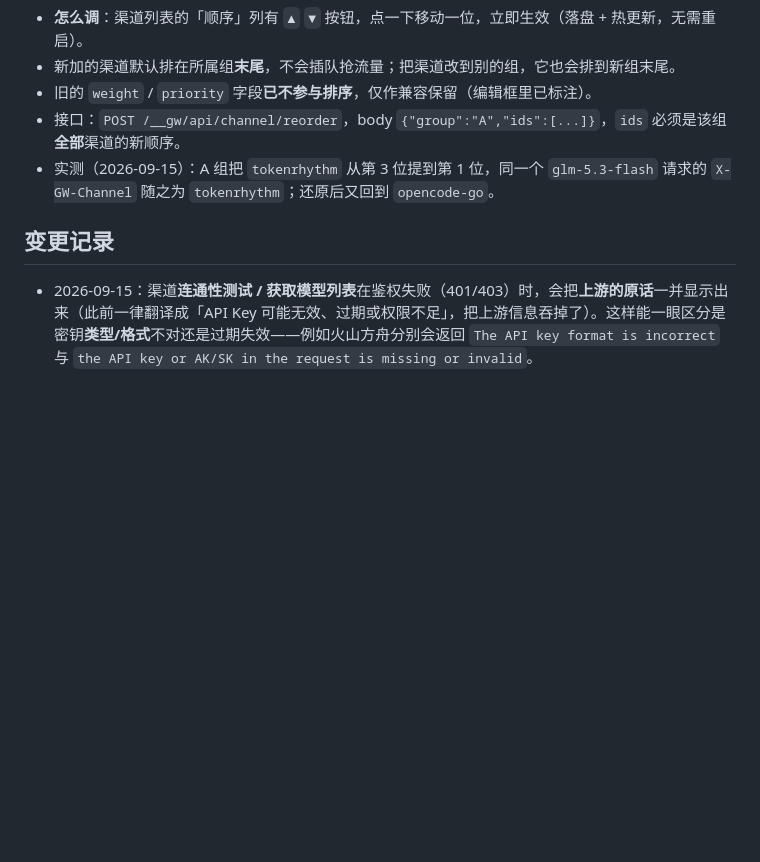
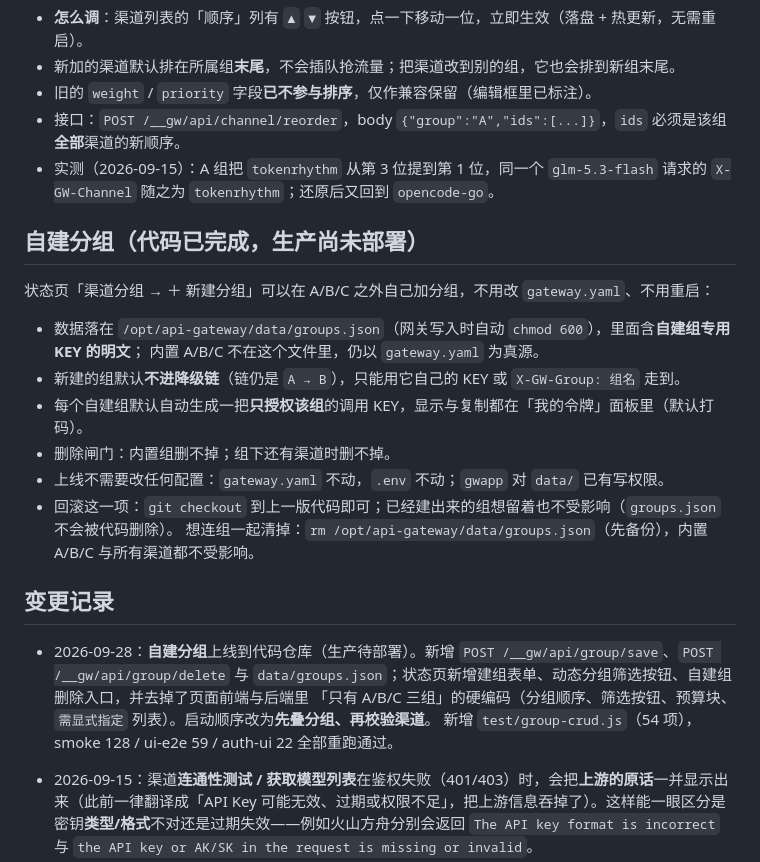
Before and after one commit to YuemingHub/Ming-Gateway, a Markdown page: DEPLOY-STATUS.md, the part around the change. GitHub-like rendering; blank space fills up the shorter version.

```diff
--- a/DEPLOY-STATUS.md
+++ b/DEPLOY-STATUS.md
@@ -70,7 +70,25 @@ systemctl disable --now api-gateway
 - 接口：`POST /__gw/api/channel/reorder`，body `{"group":"A","ids":[...]}`，`ids` 必须是该组**全部**渠道的新顺序。
 - 实测（2026-09-15）：A 组把 `tokenrhythm` 从第 3 位提到第 1 位，同一个 `glm-5.3-flash` 请求的 `X-GW-Channel` 随之为 `tokenrhythm`；还原后又回到 `opencode-go`。
 
+## 自建分组（代码已完成，生产尚未部署）
+
+状态页「渠道分组 → ＋ 新建分组」可以在 A/B/C 之外自己加分组，不用改 `gateway.yaml`、不用重启：
+
+- 数据落在 `/opt/api-gateway/data/groups.json`（网关写入时自动 `chmod 600`），里面含**自建组专用 KEY 的明文**；
+  内置 A/B/C 不在这个文件里，仍以 `gateway.yaml` 为真源。
+- 新建的组默认**不进降级链**（链仍是 `A → B`），只能用它自己的 KEY 或 `X-GW-Group: 组名` 走到。
+- 每个自建组默认自动生成一把**只授权该组**的调用 KEY，显示与复制都在「我的令牌」面板里（默认打码）。
+- 删除闸门：内置组删不掉；组下还有渠道时删不掉。
+- 上线不需要改任何配置：`gateway.yaml` 不动，`.env` 不动；`gwapp` 对 `data/` 已有写权限。
+- 回滚这一项：`git checkout` 到上一版代码即可；已经建出来的组想留着也不受影响（`groups.json` 不会被代码删除）。
+  想连组一起清掉：`rm /opt/api-gateway/data/groups.json`（先备份），内置 A/B/C 与所有渠道都不受影响。
+
 ## 变更记录
+
+- 2026-09-28：**自建分组**上线到代码仓库（生产待部署）。新增 `POST /__gw/api/group/save`、`POST /__gw/api/group/delete`
+  与 `data/groups.json`；状态页新增建组表单、动态分组筛选按钮、自建组删除入口，并去掉了页面前端与后端里
+  「只有 A/B/C 三组」的硬编码（分组顺序、筛选按钮、预算块、`需显式指定` 列表）。启动顺序改为**先叠分组、再校验渠道**。
+  新增 `test/group-crud.js`（54 项），smoke 128 / ui-e2e 59 / auth-ui 22 全部重跑通过。
 
 - 2026-09-15：渠道**连通性测试 / 获取模型列表**在鉴权失败（401/403）时，会把**上游的原话**一并显示出来（此前一律翻译成「API Key 可能无效、过期或权限不足」，把上游信息吞掉了）。这样能一眼区分是密钥**类型/格式**不对还是过期失效——例如火山方舟分别会返回 `The API key format is incorrect` 与 `the API key or AK/SK in the request is missing or invalid`。
 - 2026-09-15：管理面登录用户名由默认 `admin` 改为自定义值（见服务器 `gateway.yaml` 的 `server.auth.username`），密码仍由 `.env` 的 `GATEWAY_ADMIN_PASSWORD` 提供。改动前的 `gateway.yaml` 与 `.env` 已在服务器同目录留备份 `*.bak-20260915*`。密码值不入库、也不写进本文件。
```
Also changed, not shown: README.md (+56 -2 lines).
